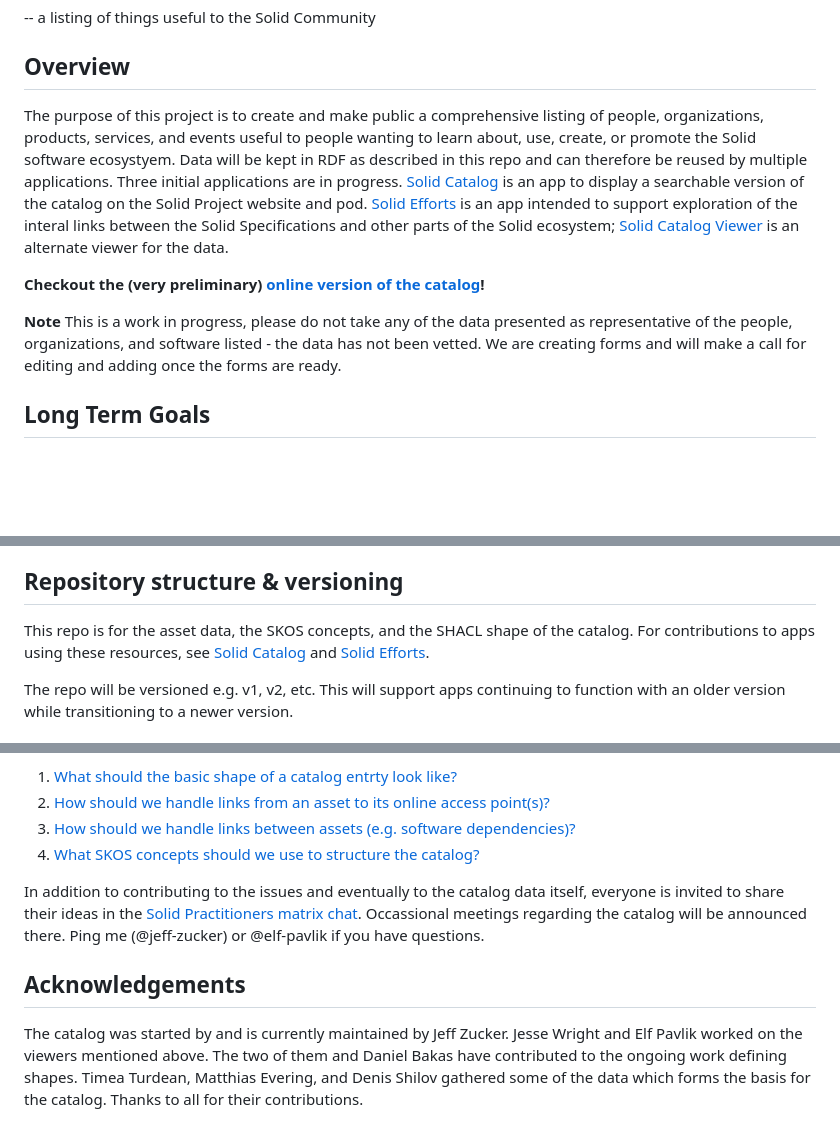
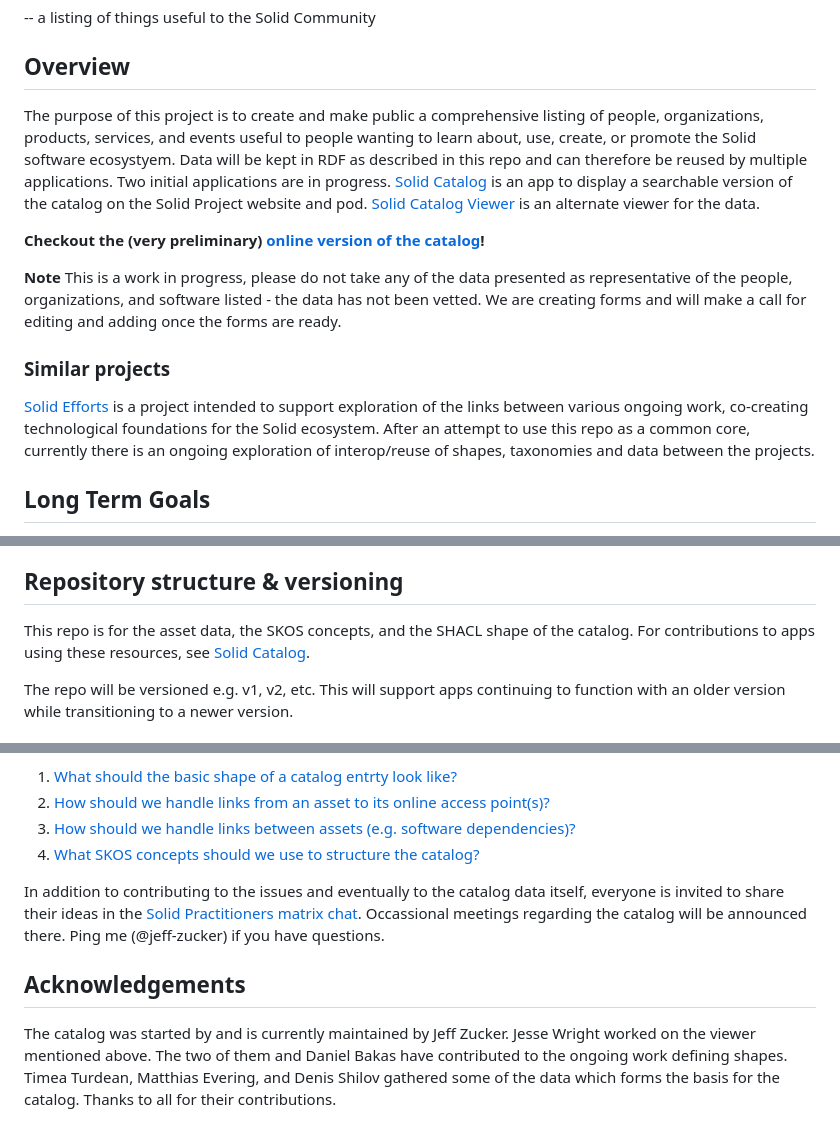
Before and after one commit to solid/catalog, a Markdown page: README.md, 3 parts joined by grey strips. Drawn GitHub-style; blank space fills up the shorter version.

Commit message:
chore: update relation to Solid Efforts

```diff
--- a/README.md
+++ b/README.md
@@ -4,11 +4,16 @@
 
 ## Overview
 
-The purpose of this project is to create and make public a comprehensive listing of people, organizations, products, services, and events useful to people wanting to learn about, use, create, or promote the Solid software ecosystyem.  Data will be kept in RDF as described in this repo and can therefore be reused by multiple applications.  Three initial applications are in progress. [Solid Catalog](https://github.com/solid-contrib/catalog) is an app to display a searchable version of the catalog on the Solid Project website and pod. [Solid Efforts](https://github.com/elf-pavlik/solid-efforts) is an app intended to support exploration of the interal links between the Solid Specifications and other parts of the Solid ecosystem; [Solid Catalog Viewer](https://solid-catalog.jeswr.org/) is an alternate viewer for the data.
+The purpose of this project is to create and make public a comprehensive listing of people, organizations, products, services, and events useful to people wanting to learn about, use, create, or promote the Solid software ecosystyem.  Data will be kept in RDF as described in this repo and can therefore be reused by multiple applications.  Two initial applications are in progress. [Solid Catalog](https://github.com/solid-contrib/catalog) is an app to display a searchable version of the catalog on the Solid Project website and pod.  [Solid Catalog Viewer](https://solid-catalog.jeswr.org/) is an alternate viewer for the data.
 
 **Checkout the (very preliminary) [online version of the catalog](https://solidproject.solidcommunity.net/catalog/)!**
 
 **Note** This is a work in progress, please do not take any of the data presented as representative of the people, organizations, and software listed - the data has not been vetted.  We are creating forms and will make a call for editing and adding once the forms are ready.
+
+### Similar projects
+
+[Solid Efforts](https://github.com/elf-pavlik/solid-efforts) is a project intended to support exploration of the links between various ongoing work, co-creating technological foundations for the Solid ecosystem. After an attempt to use this repo as a common core, currently there is an ongoing exploration of interop/reuse of shapes, taxonomies and data between the projects.
+
 
 ## Long Term Goals
 
@@ -22,7 +27,7 @@ In order to limit the work of updating the catalog, records are designed to cove
 
 ## Repository structure & versioning
 
-This repo is for the asset data, the SKOS concepts, and the SHACL shape of the catalog.  For contributions to apps using these resources, see [Solid Catalog](https://github.com/solid-contrib/catalog) and [Solid Efforts](https://github.com/elf-pavlik/solid-efforts).
+This repo is for the asset data, the SKOS concepts, and the SHACL shape of the catalog.  For contributions to apps using these resources, see [Solid Catalog](https://github.com/solid-contrib/catalog).
 
 The repo will be versioned e.g. v1, v2, etc. This will support apps continuing to function with an older version while transitioning to a newer version.
 
@@ -81,8 +86,8 @@ The questions regarding the structure of the catalog can benefit from community
 3. [How should we handle links between assets (e.g. software dependencies)?](https://github.com/solid/catalog/issues/3)
 4. [What SKOS concepts should we use to structure the catalog?](https://github.com/solid/catalog/issues/4)
 
-In addition to contributing to the issues and eventually to the catalog data itself, everyone is invited to share their ideas in the [Solid Practitioners matrix chat](https://matrix.to/#/#solid-practitioners:matrix.org).  Occassional meetings regarding the catalog will be announced there. Ping me (@jeff-zucker) or @elf-pavlik if you have questions.
+In addition to contributing to the issues and eventually to the catalog data itself, everyone is invited to share their ideas in the [Solid Practitioners matrix chat](https://matrix.to/#/#solid-practitioners:matrix.org).  Occassional meetings regarding the catalog will be announced there. Ping me (@jeff-zucker) if you have questions.
 
 ## Acknowledgements
 
-The catalog was started by and is currently maintained by Jeff Zucker.  Jesse Wright and Elf Pavlik worked on the viewers mentioned above. The two of them and Daniel Bakas have contributed to the ongoing work defining shapes.  Timea Turdean, Matthias Evering, and Denis Shilov gathered some of the data which forms the basis for the catalog.  Thanks to all for their contributions.
+The catalog was started by and is currently maintained by Jeff Zucker.  Jesse Wright worked on the viewer mentioned above. The two of them and Daniel Bakas have contributed to the ongoing work defining shapes.  Timea Turdean, Matthias Evering, and Denis Shilov gathered some of the data which forms the basis for the catalog.  Thanks to all for their contributions.
```
